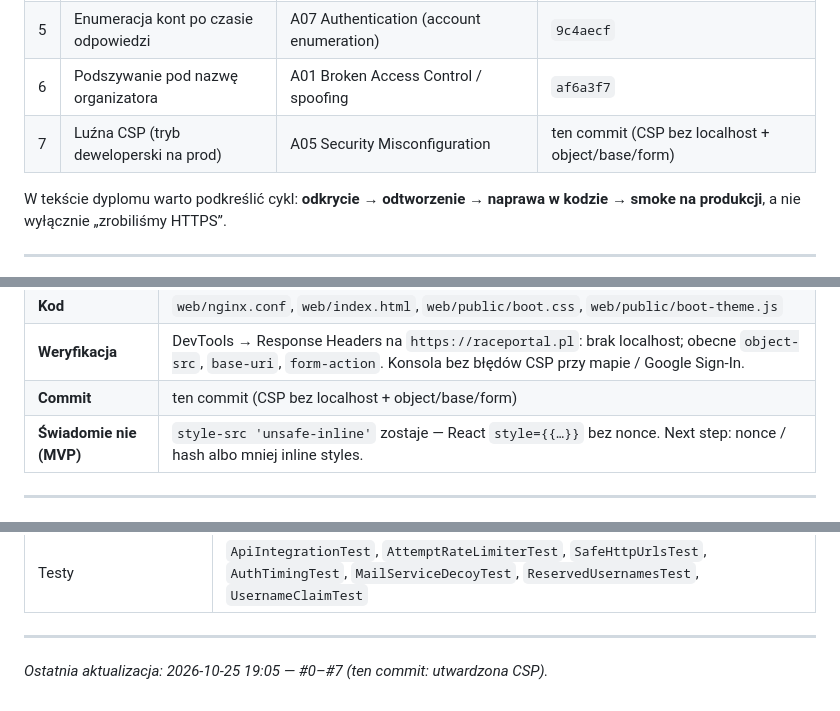
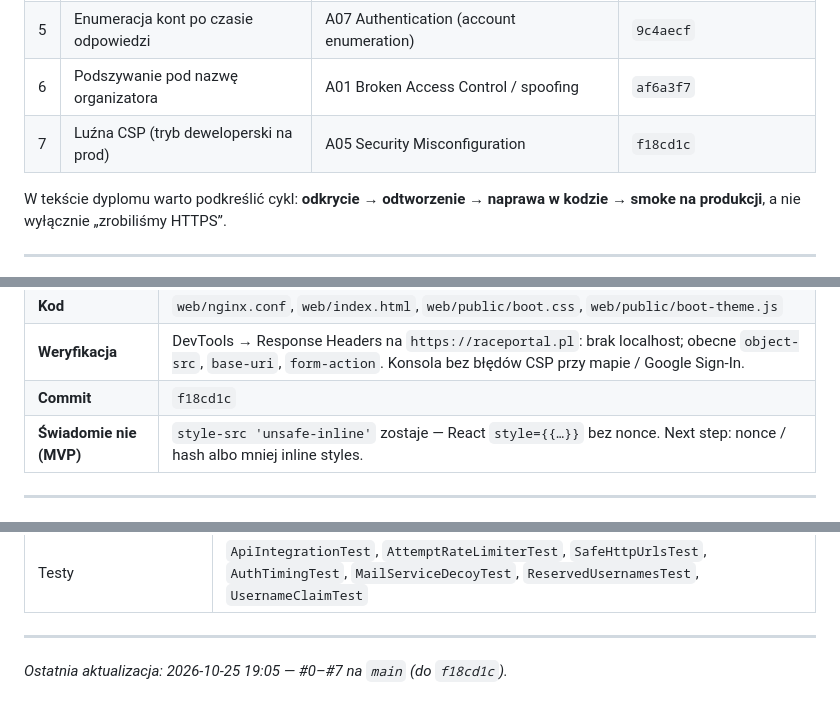
Before and after one commit to Gucio-009/RacePortal, a Markdown page: docs/cybersecurity-pentest.md, 3 parts joined by grey strips. Drawn GitHub-style.

Commit message:
Cite the CSP hardening commit in the pentest write-up.
Co-authored-by: Cursor <cursoragent@cursor.com>

```diff
--- a/docs/cybersecurity-pentest.md
+++ b/docs/cybersecurity-pentest.md
@@ -56,7 +56,7 @@ Przydatne przy cytowaniu standardów w pracy (bez twierdzenia, że „jesteśmy
 | 4 | Brute-force / brak rate limit → 429 | A07 Authentication / API4 Unrestricted Resource | `51da055` |
 | 5 | Enumeracja kont po czasie odpowiedzi | A07 Authentication (account enumeration) | `9c4aecf` |
 | 6 | Podszywanie pod nazwę organizatora | A01 Broken Access Control / spoofing | `af6a3f7` |
-| 7 | Luźna CSP (tryb deweloperski na prod) | A05 Security Misconfiguration | ten commit (CSP bez localhost + object/base/form) |
+| 7 | Luźna CSP (tryb deweloperski na prod) | A05 Security Misconfiguration | `f18cd1c` |
 
 W tekście dyplomu warto podkreślić cykl: **odkrycie → odtworzenie → naprawa w kodzie → smoke na produkcji**, a nie wyłącznie „zrobiliśmy HTTPS”.
 
@@ -196,7 +196,7 @@ W tekście dyplomu warto podkreślić cykl: **odkrycie → odtworzenie → napra
 | | • `script-src` / `frame-src` / `connect-src`: `https://accounts.google.com` (GSI). Usunięty zbędny `unpkg` (Leaflet w bundlu). |
 | **Kod** | `web/nginx.conf`, `web/index.html`, `web/public/boot.css`, `web/public/boot-theme.js` |
 | **Weryfikacja** | DevTools → Response Headers na `https://raceportal.pl`: brak localhost; obecne `object-src`, `base-uri`, `form-action`. Konsola bez błędów CSP przy mapie / Google Sign-In. |
-| **Commit** | ten commit (CSP bez localhost + object/base/form) |
+| **Commit** | `f18cd1c` |
 | **Świadomie nie (MVP)** | `style-src 'unsafe-inline'` zostaje — React `style={{…}}` bez nonce. Next step: nonce / hash albo mniej inline styles. |
 
 ---
@@ -278,4 +278,4 @@ curl -sS -o /dev/null -w "%{http_code}\n" -X POST https://raceportal.pl/api/auth
 
 ---
 
-*Ostatnia aktualizacja: 2026-10-25 19:05 — #0–#7 (ten commit: utwardzona CSP).*
+*Ostatnia aktualizacja: 2026-10-25 19:05 — #0–#7 na `main` (do `f18cd1c`).*
```
